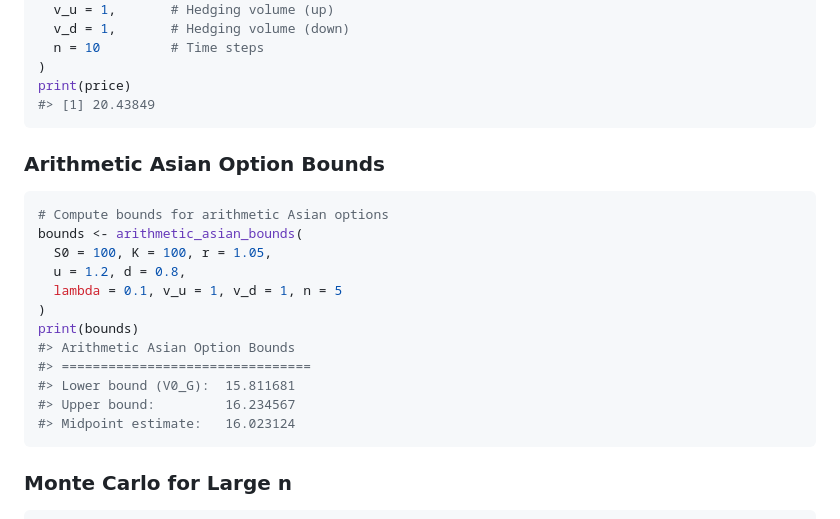
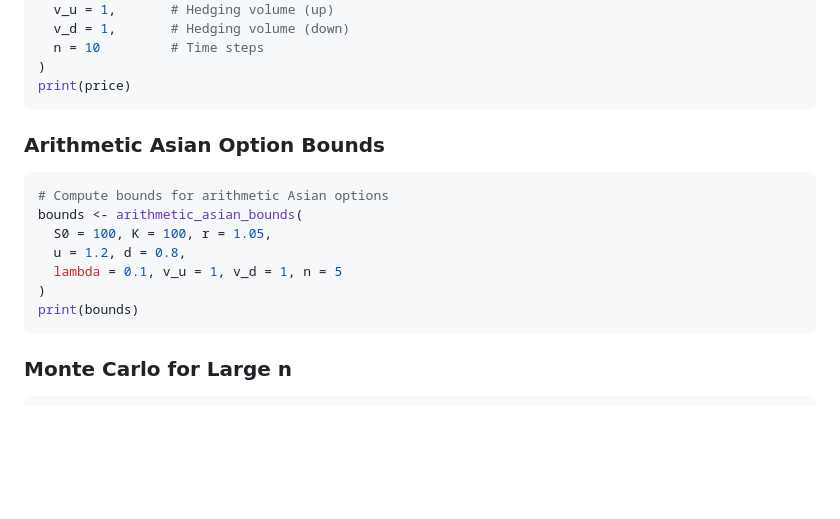
Before and after one commit to plato-12/AsianOption, a Markdown page: README.md, the part around the change printed below. GitHub-like rendering; blank space fills up the shorter version.

````diff
--- a/README.md
+++ b/README.md
@@ -43,7 +43,6 @@ price <- price_geometric_asian(
   n = 10         # Time steps
 )
 print(price)
-#> [1] 20.43849
 ```
 
 ### Arithmetic Asian Option Bounds
@@ -56,11 +55,6 @@ bounds <- arithmetic_asian_bounds(
   lambda = 0.1, v_u = 1, v_d = 1, n = 5
 )
 print(bounds)
-#> Arithmetic Asian Option Bounds
-#> ================================
-#> Lower bound (V0_G):  15.811681
-#> Upper bound:         16.234567
-#> Midpoint estimate:   16.023124
 ```
 
 ### Monte Carlo for Large n
````
Also changed, not shown: other parts of README.md (+1 -32 lines).
